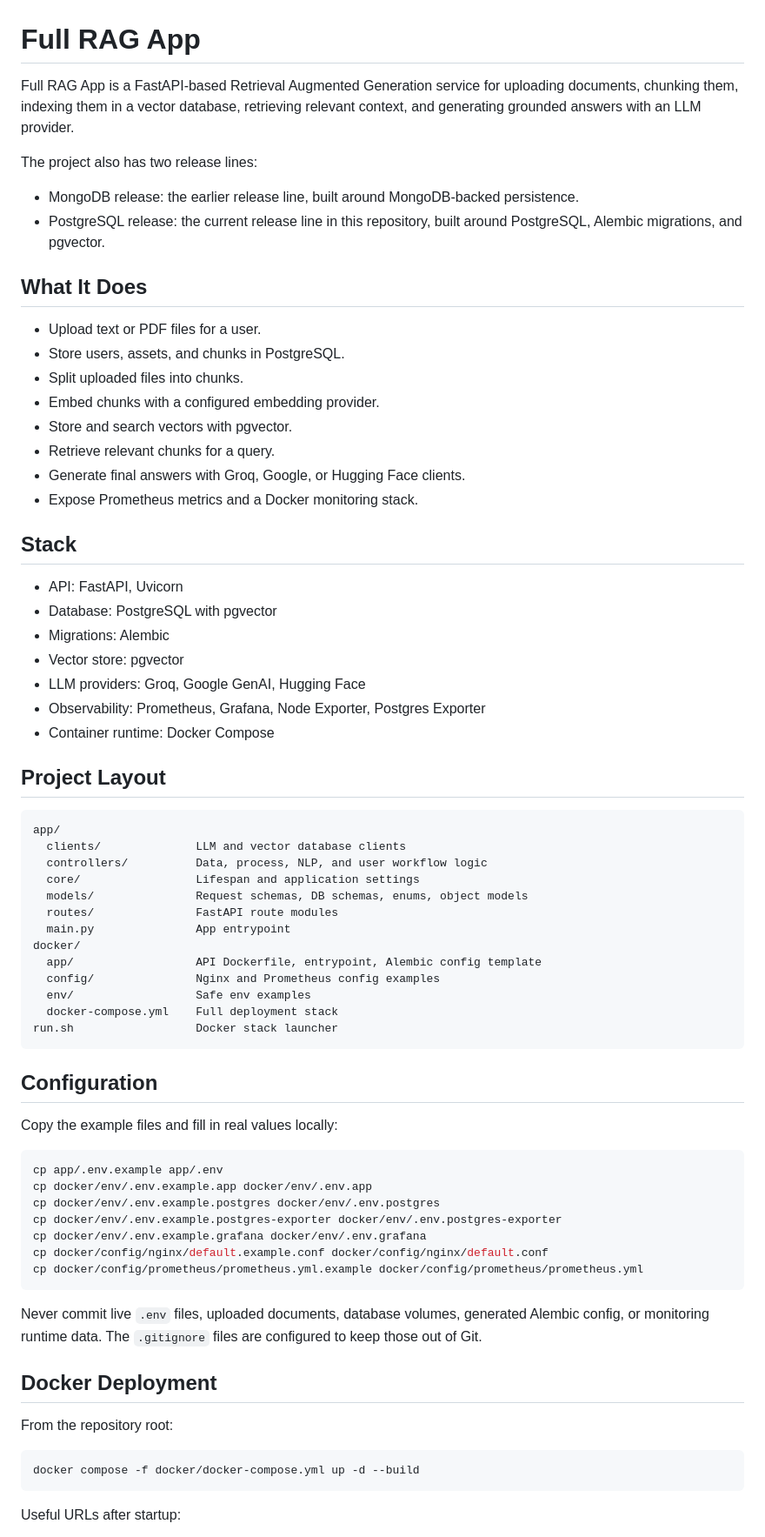
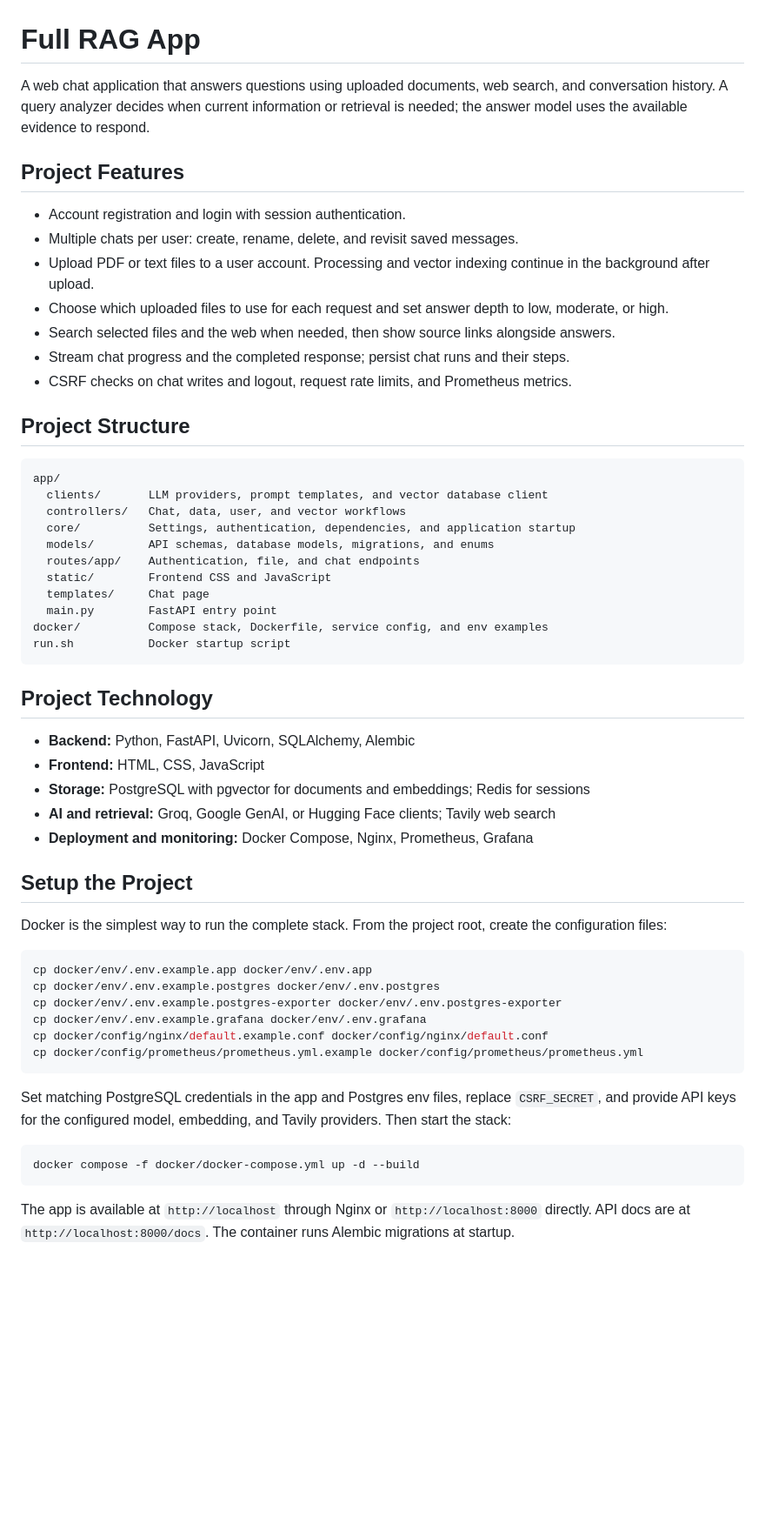
Before and after one commit to AAhmeddRRagabb/Full-RAG-Application, a Markdown page: README.md, the part around one of its changes. Shown at 87% size. Drawn GitHub-style; blank space fills up the shorter version.

````diff
--- a/README.md
+++ b/README.md
@@ -1,57 +1,46 @@
 # Full RAG App
 
-Full RAG App is a FastAPI-based Retrieval Augmented Generation service for uploading documents, chunking them, indexing them in a vector database, retrieving relevant context, and generating grounded answers with an LLM provider.
+A web chat application that answers questions using uploaded documents, web search, and conversation history. A query analyzer decides when current information or retrieval is needed; the answer model uses the available evidence to respond.
 
-The project also has two release lines:
+## Project Features
 
-- MongoDB release: the earlier release line, built around MongoDB-backed persistence.
-- PostgreSQL release: the current release line in this repository, built around PostgreSQL, Alembic migrations, and pgvector.
+- Account registration and login with session authentication.
+- Multiple chats per user: create, rename, delete, and revisit saved messages.
+- Upload PDF or text files to a user account. Processing and vector indexing continue in the background after upload.
+- Choose which uploaded files to use for each request and set answer depth to low, moderate, or high.
+- Search selected files and the web when needed, then show source links alongside answers.
+- Stream chat progress and the completed response; persist chat runs and their steps.
+- CSRF checks on chat writes and logout, request rate limits, and Prometheus metrics.
 
-## What It Does
-
-- Upload text or PDF files for a user.
-- Store users, assets, and chunks in PostgreSQL.
-- Split uploaded files into chunks.
-- Embed chunks with a configured embedding provider.
-- Store and search vectors with pgvector.
-- Retrieve relevant chunks for a query.
-- Generate final answers with Groq, Google, or Hugging Face clients.
-- Expose Prometheus metrics and a Docker monitoring stack.
-
-## Stack
-
-- API: FastAPI, Uvicorn
-- Database: PostgreSQL with pgvector
-- Migrations: Alembic
-- Vector store: pgvector
-- LLM providers: Groq, Google GenAI, Hugging Face
-- Observability: Prometheus, Grafana, Node Exporter, Postgres Exporter
-- Container runtime: Docker Compose
-
-## Project Layout
+## Project Structure
 
 ```text
 app/
-  clients/              LLM and vector database clients
-  controllers/          Data, process, NLP, and user workflow logic
-  core/                 Lifespan and application settings
-  models/               Request schemas, DB schemas, enums, object models
-  routes/               FastAPI route modules
-  main.py               App entrypoint
-docker/
-  app/                  API Dockerfile, entrypoint, Alembic config template
-  config/               Nginx and Prometheus config examples
-  env/                  Safe env examples
-  docker-compose.yml    Full deployment stack
-run.sh                  Docker stack launcher
+  clients/       LLM providers, prompt templates, and vector database client
+  controllers/   Chat, data, user, and vector workflows
+  core/          Settings, authentication, dependencies, and application startup
+  models/        API schemas, database models, migrations, and enums
+  routes/app/    Authentication, file, and chat endpoints
+  static/        Frontend CSS and JavaScript
+  templates/     Chat page
+  main.py        FastAPI entry point
+docker/          Compose stack, Dockerfile, service config, and env examples
+run.sh           Docker startup script
 ```
 
-## Configuration
+## Project Technology
 
-Copy the example files and fill in real values locally:
+- **Backend:** Python, FastAPI, Uvicorn, SQLAlchemy, Alembic
+- **Frontend:** HTML, CSS, JavaScript
+- **Storage:** PostgreSQL with pgvector for documents and embeddings; Redis for sessions
+- **AI and retrieval:** Groq, Google GenAI, or Hugging Face clients; Tavily web search
+- **Deployment and monitoring:** Docker Compose, Nginx, Prometheus, Grafana
+
+## Setup the Project
+
+Docker is the simplest way to run the complete stack. From the project root, create the configuration files:
 
 ```bash
-cp app/.env.example app/.env
 cp docker/env/.env.example.app docker/env/.env.app
 cp docker/env/.env.example.postgres docker/env/.env.postgres
 cp docker/env/.env.example.postgres-exporter docker/env/.env.postgres-exporter
@@ -60,15 +49,11 @@ cp docker/config/nginx/default.example.conf docker/config/nginx/default.conf
 cp docker/config/prometheus/prometheus.yml.example docker/config/prometheus/prometheus.yml
 ```
 
-Never commit live `.env` files, uploaded documents, database volumes, generated Alembic config, or monitoring runtime data. The `.gitignore` files are configured to keep those out of Git.
-
-## Docker Deployment
-
-From the repository root:
+Set matching PostgreSQL credentials in the app and Postgres env files, replace `CSRF_SECRET`, and provide API keys for the configured model, embedding, and Tavily providers. Then start the stack:
 
 ```bash
 docker compose -f docker/docker-compose.yml up -d --build
 ```
 
-Useful URLs after startup:
+The app is available at `http://localhost` through Nginx or `http://localhost:8000` directly. API docs are at `http://localhost:8000/docs`. The container runs Alembic migrations at startup.
 
````
Also changed, not shown: other parts of README.md (+1 -147 lines).
